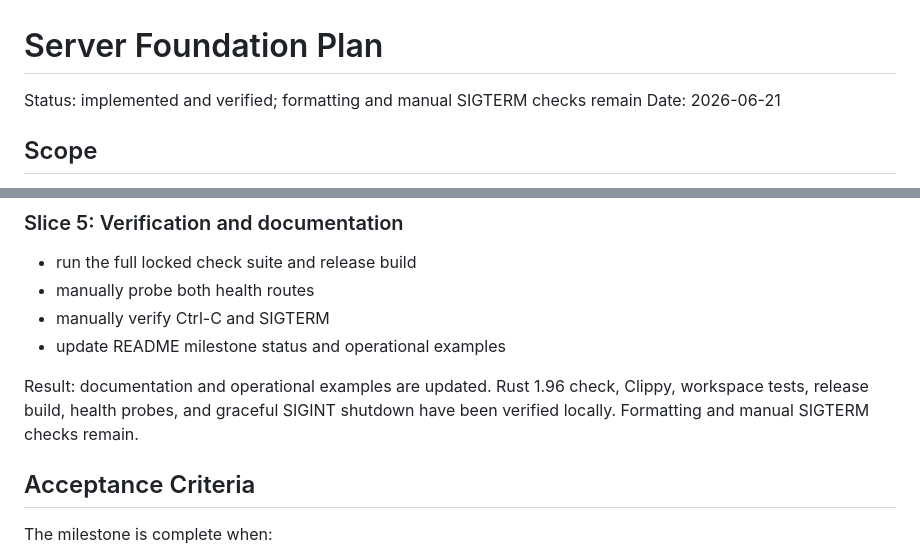
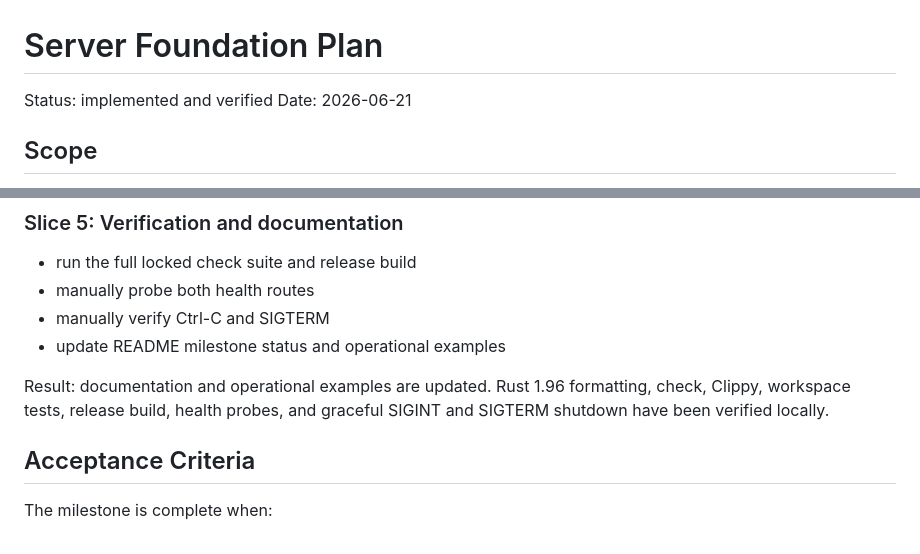
Before and after one commit to barn0w1/chat-rs, a Markdown page: docs/server-foundation.md, 2 parts joined by grey strips. GitHub-like rendering.

```diff
--- a/docs/server-foundation.md
+++ b/docs/server-foundation.md
@@ -1,6 +1,6 @@
 # Server Foundation Plan
 
-Status: implemented and verified; formatting and manual SIGTERM checks remain
+Status: implemented and verified
 Date: 2026-06-21
 
 ## Scope
@@ -406,10 +406,9 @@ order.
 - manually verify Ctrl-C and SIGTERM
 - update README milestone status and operational examples
 
-Result: documentation and operational examples are updated. Rust 1.96 check,
-Clippy, workspace tests, release build, health probes, and graceful SIGINT
-shutdown have been verified locally. Formatting and manual SIGTERM checks
-remain.
+Result: documentation and operational examples are updated. Rust 1.96
+formatting, check, Clippy, workspace tests, release build, health probes, and
+graceful SIGINT and SIGTERM shutdown have been verified locally.
 
 ## Acceptance Criteria
 
```
Also changed, not shown: README.md (+7 -4 lines).
